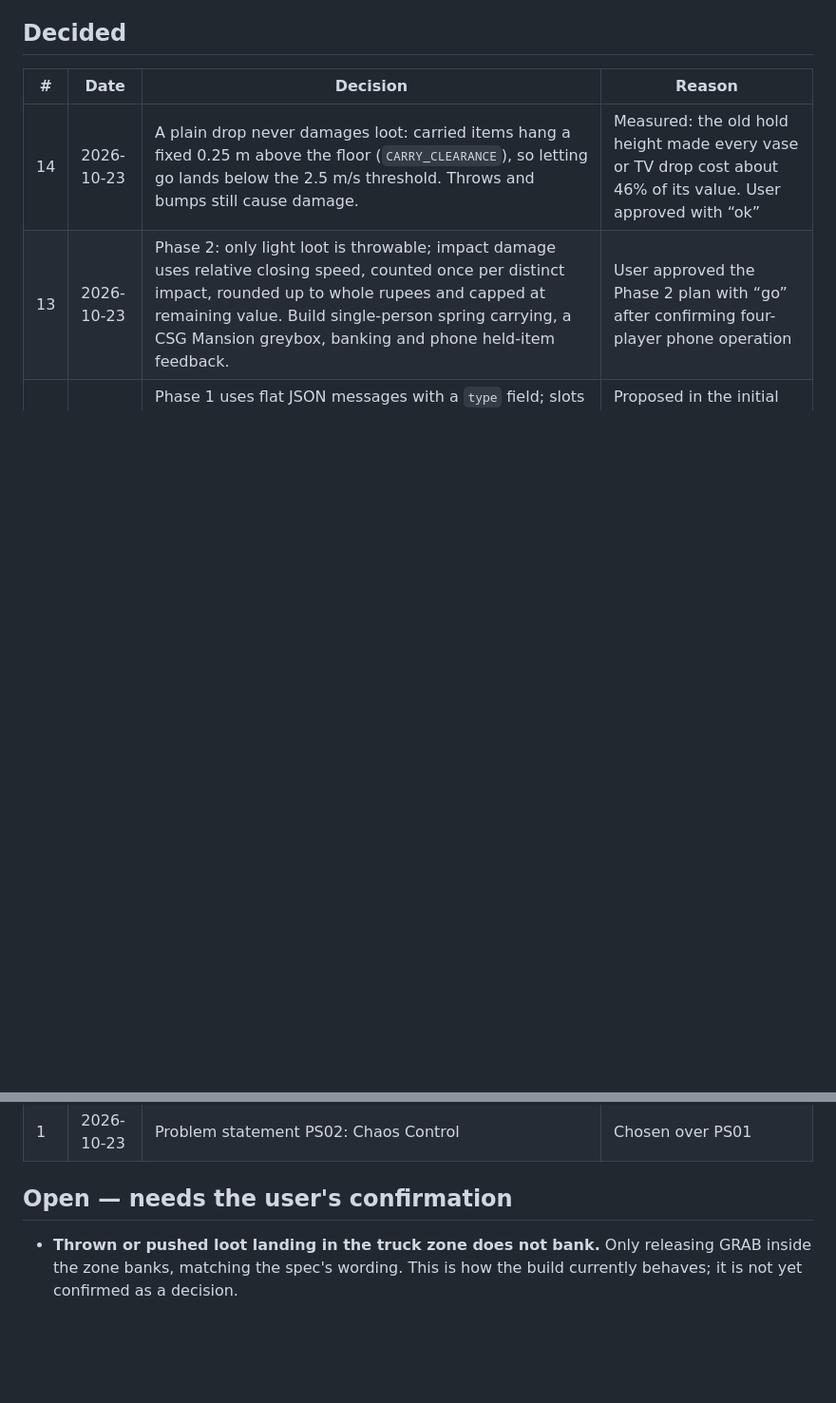
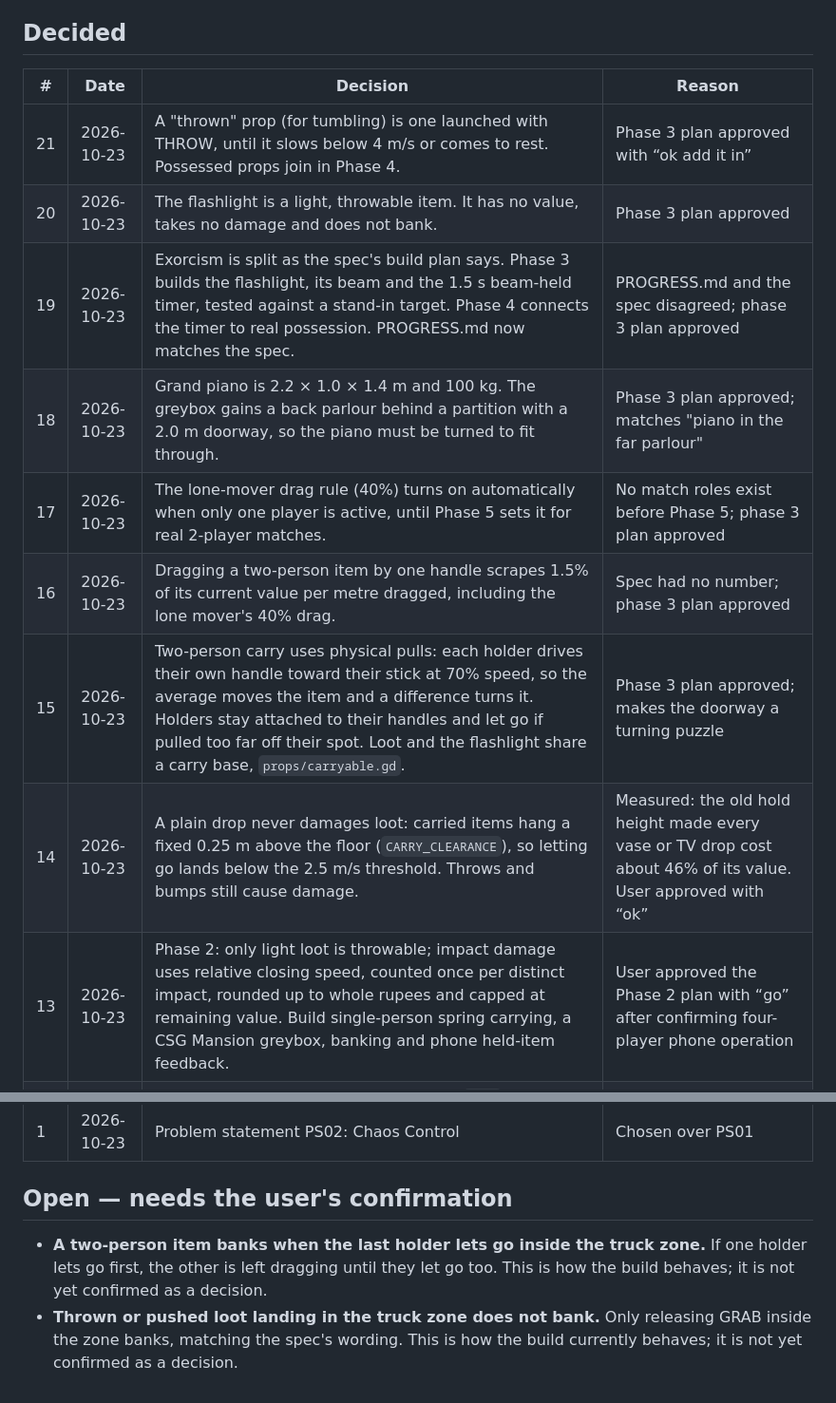
Before and after one commit to AtharvK-28/GameDevHack, a Markdown page: DECISIONS.md, 2 parts joined by grey strips. Shown at 95% size. Rendered like a GitHub page; blank space fills up the shorter version.

```diff
--- a/DECISIONS.md
+++ b/DECISIONS.md
@@ -6,6 +6,13 @@ Every approved design or technical decision, newest first. Only the user approve
 
 | # | Date | Decision | Reason |
 | --- | --- | --- | --- |
+| 21 | 2026-10-23 | A "thrown" prop (for tumbling) is one launched with THROW, until it slows below 4 m/s or comes to rest. Possessed props join in Phase 4. | Phase 3 plan approved with “ok add it in” |
+| 20 | 2026-10-23 | The flashlight is a light, throwable item. It has no value, takes no damage and does not bank. | Phase 3 plan approved |
+| 19 | 2026-10-23 | Exorcism is split as the spec's build plan says. Phase 3 builds the flashlight, its beam and the 1.5 s beam-held timer, tested against a stand-in target. Phase 4 connects the timer to real possession. PROGRESS.md now matches the spec. | PROGRESS.md and the spec disagreed; phase 3 plan approved |
+| 18 | 2026-10-23 | Grand piano is 2.2 × 1.0 × 1.4 m and 100 kg. The greybox gains a back parlour behind a partition with a 2.0 m doorway, so the piano must be turned to fit through. | Phase 3 plan approved; matches "piano in the far parlour" |
+| 17 | 2026-10-23 | The lone-mover drag rule (40%) turns on automatically when only one player is active, until Phase 5 sets it for real 2-player matches. | No match roles exist before Phase 5; phase 3 plan approved |
+| 16 | 2026-10-23 | Dragging a two-person item by one handle scrapes 1.5% of its current value per metre dragged, including the lone mover's 40% drag. | Spec had no number; phase 3 plan approved |
+| 15 | 2026-10-23 | Two-person carry uses physical pulls: each holder drives their own handle toward their stick at 70% speed, so the average moves the item and a difference turns it. Holders stay attached to their handles and let go if pulled too far off their spot. Loot and the flashlight share a carry base, `props/carryable.gd`. | Phase 3 plan approved; makes the doorway a turning puzzle |
 | 14 | 2026-10-23 | A plain drop never damages loot: carried items hang a fixed 0.25 m above the floor (`CARRY_CLEARANCE`), so letting go lands below the 2.5 m/s threshold. Throws and bumps still cause damage. | Measured: the old hold height made every vase or TV drop cost about 46% of its value. User approved with “ok” |
 | 13 | 2026-10-23 | Phase 2: only light loot is throwable; impact damage uses relative closing speed, counted once per distinct impact, rounded up to whole rupees and capped at remaining value. Build single-person spring carrying, a CSG Mansion greybox, banking and phone held-item feedback. | User approved the Phase 2 plan with “go” after confirming four-player phone operation |
 | 12 | 2026-10-23 | Phase 1 uses flat JSON messages with a `type` field; slots are zero-based. Keyboard test: 1–4 selects a slot, WASD/arrows move, Space grabs, E throws, Shift braces. Connected phones take priority. | Proposed in the initial plan; implementation authorized by “replan then start” |
@@ -23,4 +30,5 @@ Every approved design or technical decision, newest first. Only the user approve
 
 ## Open — needs the user's confirmation
 
+- **A two-person item banks when the last holder lets go inside the truck zone.** If one holder lets go first, the other is left dragging until they let go too. This is how the build behaves; it is not yet confirmed as a decision.
 - **Thrown or pushed loot landing in the truck zone does not bank.** Only releasing GRAB inside the zone banks, matching the spec's wording. This is how the build currently behaves; it is not yet confirmed as a decision.
```
Also changed, not shown: ghosted-movers-spec.md (+8 -3 lines).
